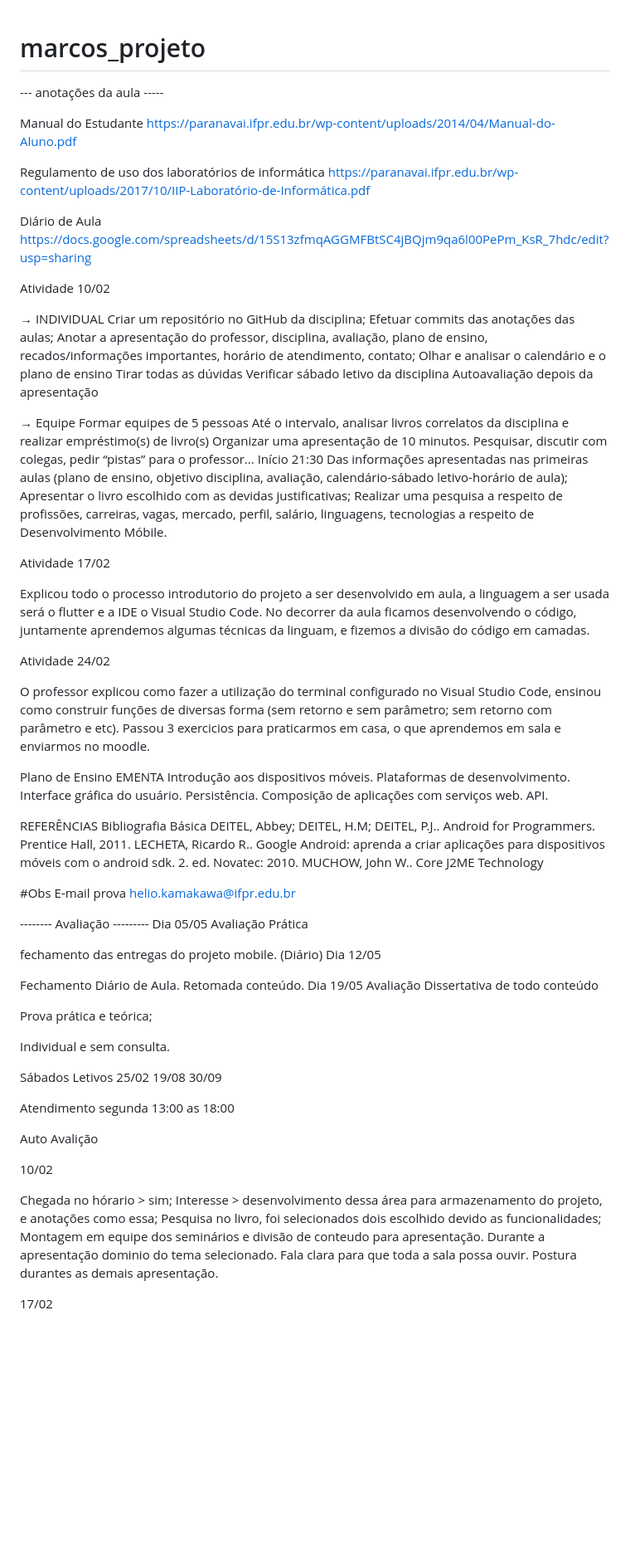
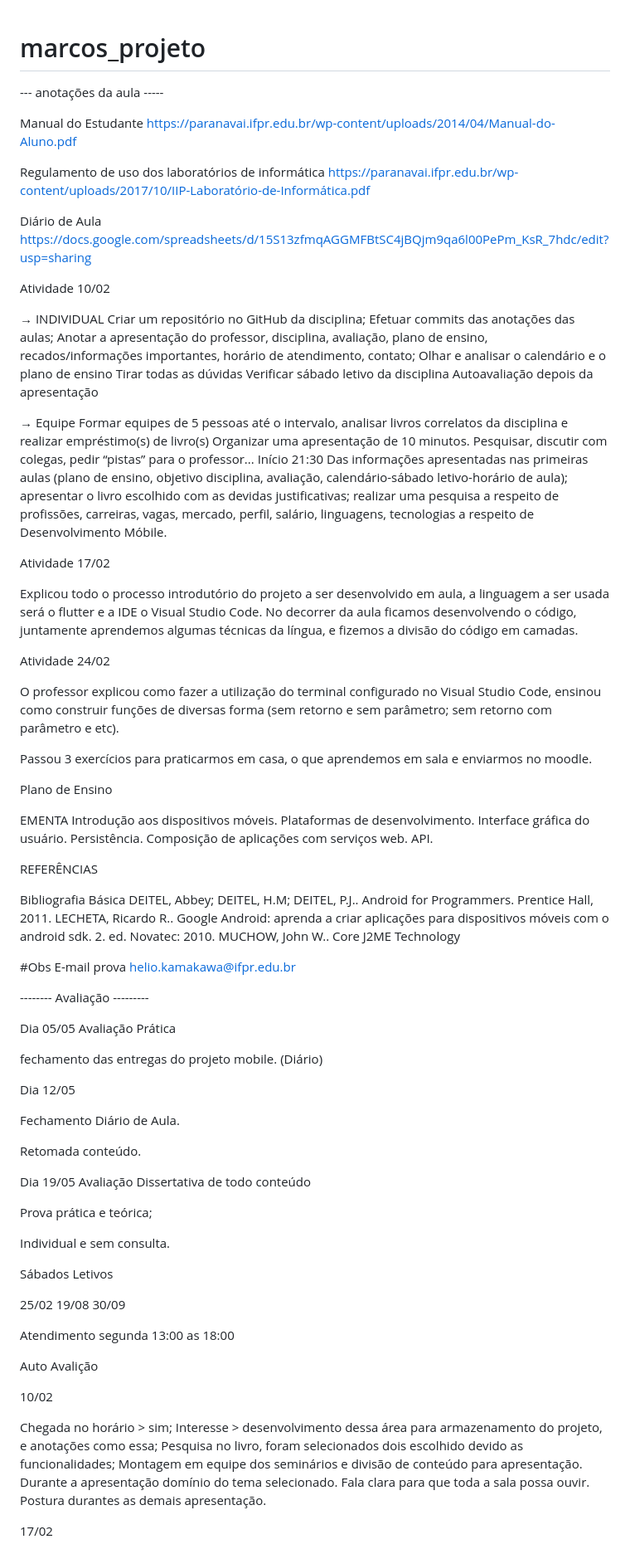
Before and after one commit to Marcossfel/Desenvolvimento-Dispositivos-Moveis, a Markdown page: README.md, the part around the change printed below. Shown: that part at 83% size. Rendered like a GitHub page; blank space fills up the shorter version.

Commit message:
Update README.md
Diário corrigido

```diff
--- a/README.md
+++ b/README.md
@@ -1,45 +1,57 @@
 # marcos_projeto
-
 
 --- anotações da aula -----
 
+
 Manual do Estudante https://paranavai.ifpr.edu.br/wp-content/uploads/2014/04/Manual-do-Aluno.pdf
+
 
 Regulamento de uso dos laboratórios de informática https://paranavai.ifpr.edu.br/wp-content/uploads/2017/10/IIP-Laboratório-de-Informática.pdf
 
+
 Diário de Aula https://docs.google.com/spreadsheets/d/15S13zfmqAGGMFBtSC4jBQjm9qa6l00PePm_KsR_7hdc/edit?usp=sharing
+
 
 Atividade 10/02
 
 → INDIVIDUAL Criar um repositório no GitHub da disciplina; Efetuar commits das anotações das aulas; Anotar a apresentação do professor, disciplina, avaliação, plano de ensino, recados/informações importantes, horário de atendimento, contato; Olhar e analisar o calendário e o plano de ensino Tirar todas as dúvidas Verificar sábado letivo da disciplina Autoavaliação depois da apresentação
 
-→ Equipe Formar equipes de 5 pessoas Até o intervalo, analisar livros correlatos da disciplina e realizar empréstimo(s) de livro(s) Organizar uma apresentação de 10 minutos. Pesquisar, discutir com colegas, pedir “pistas” para o professor... Início 21:30 Das informações apresentadas nas primeiras aulas (plano de ensino, objetivo disciplina, avaliação, calendário-sábado letivo-horário de aula); Apresentar o livro escolhido com as devidas justificativas; Realizar uma pesquisa a respeito de profissões, carreiras, vagas, mercado, perfil, salário, linguagens, tecnologias a respeito de Desenvolvimento Móbile.
+→ Equipe Formar equipes de 5 pessoas até o intervalo, analisar livros correlatos da disciplina e realizar empréstimo(s) de livro(s) Organizar uma apresentação de 10 minutos. Pesquisar, discutir com colegas, pedir “pistas” para o professor... Início 21:30 Das informações apresentadas nas primeiras aulas (plano de ensino, objetivo disciplina, avaliação, calendário-sábado letivo-horário de aula); apresentar o livro escolhido com as devidas justificativas; realizar uma pesquisa a respeito de profissões, carreiras, vagas, mercado, perfil, salário, linguagens, tecnologias a respeito de Desenvolvimento Móbile.
+
 
 Atividade 17/02
 
-Explicou todo o processo introdutorio do projeto a ser desenvolvido em aula, a linguagem a ser usada será o flutter e a IDE o Visual Studio Code. No decorrer da aula ficamos desenvolvendo o código, juntamente aprendemos algumas técnicas da linguam, e fizemos a divisão do código em camadas.
+Explicou todo o processo introdutório do projeto a ser desenvolvido em aula, a linguagem a ser usada será o flutter e a IDE o Visual Studio Code. No decorrer da aula ficamos desenvolvendo o código, juntamente aprendemos algumas técnicas da língua, e fizemos a divisão do código em camadas.
 
 Atividade 24/02
 
 O professor explicou como fazer a utilização do terminal configurado no Visual Studio Code, ensinou como construir funções de diversas forma (sem retorno e sem parâmetro; sem retorno com parâmetro e etc).
-Passou 3 exercicios para praticarmos em casa, o que aprendemos em sala e enviarmos no moodle.
+
+Passou 3 exercícios para praticarmos em casa, o que aprendemos em sala e enviarmos no moodle.
 
 Plano de Ensino
+
 EMENTA Introdução aos dispositivos móveis. Plataformas de desenvolvimento. Interface gráfica do usuário. Persistência. Composição de aplicações com serviços web. API.
 
 REFERÊNCIAS
+
 Bibliografia Básica DEITEL, Abbey; DEITEL, H.M; DEITEL, P.J.. Android for Programmers. Prentice Hall, 2011. LECHETA, Ricardo R.. Google Android: aprenda a criar aplicações para dispositivos móveis com o android sdk. 2. ed. Novatec: 2010. MUCHOW, John W.. Core J2ME Technology
+
 
 #Obs E-mail prova helio.kamakawa@ifpr.edu.br
 
 -------- Avaliação ---------
+
 Dia 05/05 Avaliação Prática
 
 fechamento das entregas do projeto mobile. (Diário)
+
 Dia 12/05
 
 Fechamento Diário de Aula.
+
 Retomada conteúdo.
+
 Dia 19/05 Avaliação Dissertativa de todo conteúdo
 
 Prova prática e teórica;
@@ -47,15 +59,18 @@ Prova prática e teórica;
 Individual e sem consulta.
 
 Sábados Letivos
+
 25/02 19/08 30/09
 
 Atendimento segunda 13:00 as 18:00
 
 Auto Avalição
 
+
 10/02
 
-Chegada no hórario > sim; Interesse > desenvolvimento dessa área para armazenamento do projeto, e anotações como essa; Pesquisa no livro, foi selecionados dois escolhido devido as funcionalidades; Montagem em equipe dos seminários e divisão de conteudo para apresentação. Durante a apresentação dominio do tema selecionado. Fala clara para que toda a sala possa ouvir. Postura durantes as demais apresentação.
+Chegada no horário > sim; Interesse > desenvolvimento dessa área para armazenamento do projeto, e anotações como essa; Pesquisa no livro, foram selecionados dois escolhido devido as funcionalidades; Montagem em equipe dos seminários e divisão de conteúdo para apresentação. Durante a apresentação domínio do tema selecionado. Fala clara para que toda a sala possa ouvir. Postura durantes as demais apresentação.
+
 
 17/02
 
```
Also changed, not shown: other parts of README.md (+3 -2 lines).
